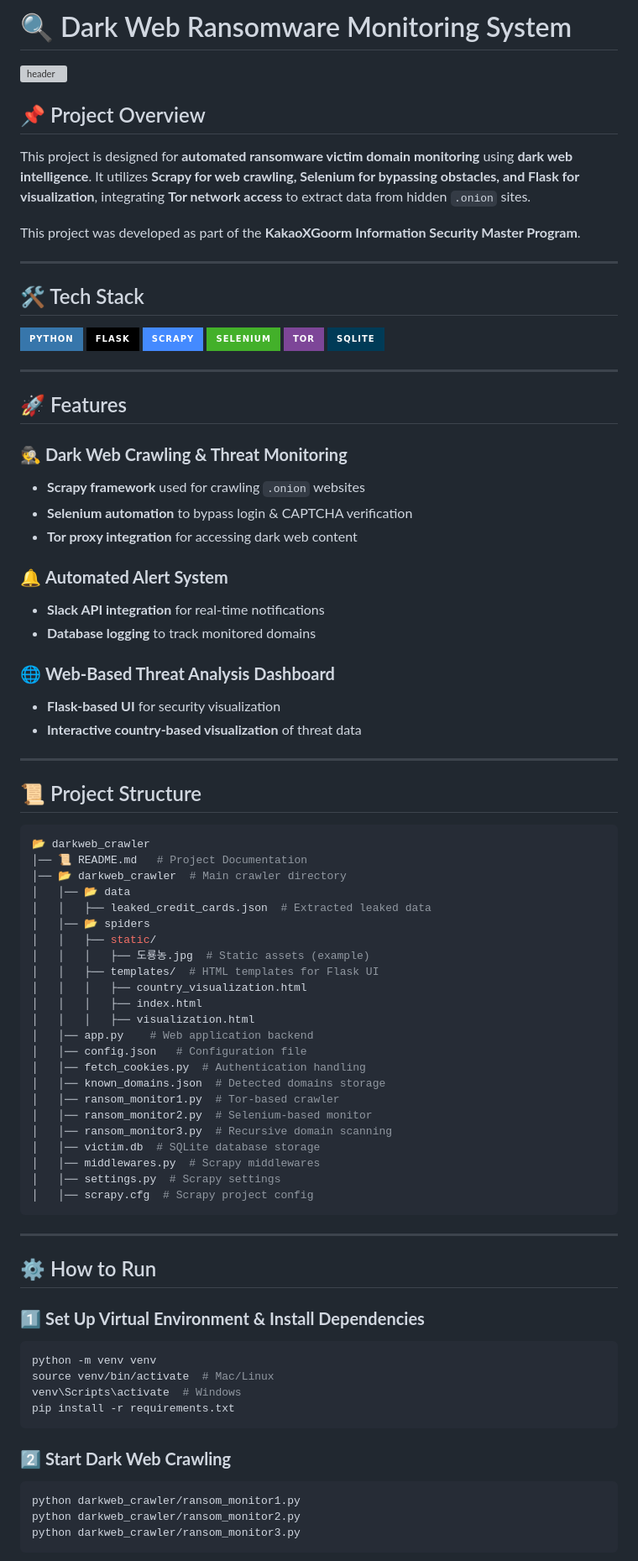
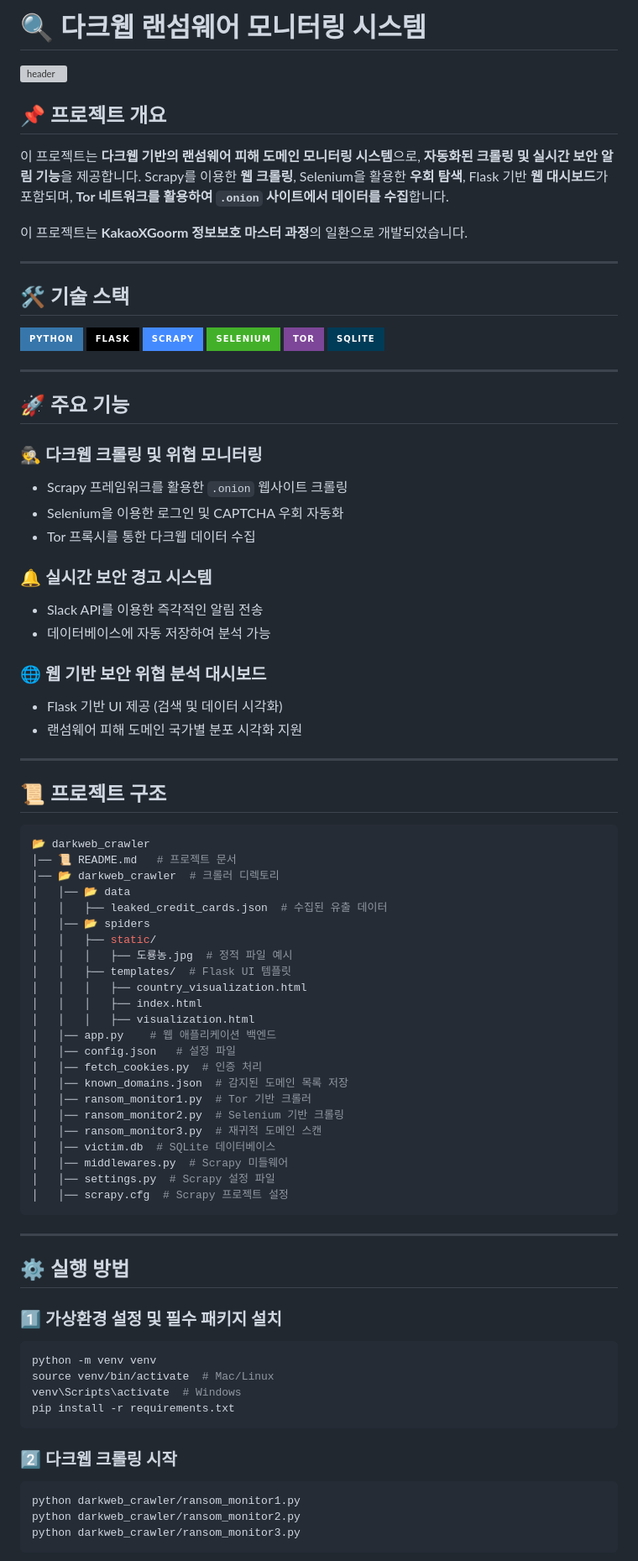
Before and after one commit to Yamewrong/kakaoXgroom_darkweb_monitoring, a Markdown page: README.md, the part around one of its changes. Shown at 84% size. GitHub-like rendering; badges without logos; grey boxes are pictures that could not be loaded.

````diff
--- a/README.md
+++ b/README.md
@@ -1,16 +1,16 @@
-# 🔍 Dark Web Ransomware Monitoring System
+# 🔍 다크웹 랜섬웨어 모니터링 시스템
 
 ![header](https://capsule-render.vercel.app/api?type=waving&color=gradient&height=200&section=header&text=Dark%20Web%20Monitoring&fontSize=40&fontAlignY=40)
 
-## 📌 Project Overview
+## 📌 프로젝트 개요
 
-This project is designed for **automated ransomware victim domain monitoring** using **dark web intelligence**. It utilizes **Scrapy for web crawling, Selenium for bypassing obstacles, and Flask for visualization**, integrating **Tor network access** to extract data from hidden `.onion` sites.
+이 프로젝트는 **다크웹 기반의 랜섬웨어 피해 도메인 모니터링 시스템**으로, **자동화된 크롤링 및 실시간 보안 알림 기능**을 제공합니다. Scrapy를 이용한 **웹 크롤링**, Selenium을 활용한 **우회 탐색**, Flask 기반 **웹 대시보드**가 포함되며, **Tor 네트워크를 활용하여 `.onion` 사이트에서 데이터를 수집**합니다.
 
-This project was developed as part of the **KakaoXGoorm Information Security Master Program**.
+이 프로젝트는 **KakaoXGoorm 정보보호 마스터 과정**의 일환으로 개발되었습니다.
 
 ---
 
-## 🛠 Tech Stack
+## 🛠 기술 스택
 
 ![Python](https://img.shields.io/badge/Python-3776AB?style=for-the-badge&logo=python&logoColor=white)
 ![Flask](https://img.shields.io/badge/Flask-000000?style=for-the-badge&logo=flask&logoColor=white)
@@ -21,56 +21,56 @@ This project was developed as part of the **KakaoXGoorm Information Security Mas
 
 ---
 
-## 🚀 Features
+## 🚀 주요 기능
 
-### 🕵️ **Dark Web Crawling & Threat Monitoring**
-- **Scrapy framework** used for crawling `.onion` websites
-- **Selenium automation** to bypass login & CAPTCHA verification
-- **Tor proxy integration** for accessing dark web content
+### 🕵️ **다크웹 크롤링 및 위협 모니터링**
+- Scrapy 프레임워크를 활용한 `.onion` 웹사이트 크롤링
+- Selenium을 이용한 로그인 및 CAPTCHA 우회 자동화
+- Tor 프록시를 통한 다크웹 데이터 수집
 
-### 🔔 **Automated Alert System**
-- **Slack API integration** for real-time notifications
-- **Database logging** to track monitored domains
+### 🔔 **실시간 보안 경고 시스템**
+- Slack API를 이용한 즉각적인 알림 전송
+- 데이터베이스에 자동 저장하여 분석 가능
 
-### 🌐 **Web-Based Threat Analysis Dashboard**
-- **Flask-based UI** for security visualization
-- **Interactive country-based visualization** of threat data
+### 🌐 **웹 기반 보안 위협 분석 대시보드**
+- Flask 기반 UI 제공 (검색 및 데이터 시각화)
+- 랜섬웨어 피해 도메인 국가별 분포 시각화 지원
 
 ---
 
-## 📜 Project Structure
+## 📜 프로젝트 구조
 
 ```bash
 📂 darkweb_crawler
-│── 📜 README.md   # Project Documentation
-│── 📂 darkweb_crawler  # Main crawler directory
+│── 📜 README.md   # 프로젝트 문서
+│── 📂 darkweb_crawler  # 크롤러 디렉토리
 │   │── 📂 data
-│   │   ├── leaked_credit_cards.json  # Extracted leaked data
+│   │   ├── leaked_credit_cards.json  # 수집된 유출 데이터
 │   │── 📂 spiders
 │   │   ├── static/
-│   │   │   ├── 도룡농.jpg  # Static assets (example)
-│   │   ├── templates/  # HTML templates for Flask UI
+│   │   │   ├── 도룡농.jpg  # 정적 파일 예시
+│   │   ├── templates/  # Flask UI 템플릿
 │   │   │   ├── country_visualization.html
 │   │   │   ├── index.html
 │   │   │   ├── visualization.html
-│   │── app.py    # Web application backend
-│   │── config.json   # Configuration file
-│   │── fetch_cookies.py  # Authentication handling
-│   │── known_domains.json  # Detected domains storage
-│   │── ransom_monitor1.py  # Tor-based crawler
-│   │── ransom_monitor2.py  # Selenium-based monitor
-│   │── ransom_monitor3.py  # Recursive domain scanning
-│   │── victim.db  # SQLite database storage
-│   │── middlewares.py  # Scrapy middlewares
-│   │── settings.py  # Scrapy settings
-│   │── scrapy.cfg  # Scrapy project config
+│   │── app.py    # 웹 애플리케이션 백엔드
+│   │── config.json   # 설정 파일
+│   │── fetch_cookies.py  # 인증 처리
+│   │── known_domains.json  # 감지된 도메인 목록 저장
+│   │── ransom_monitor1.py  # Tor 기반 크롤러
+│   │── ransom_monitor2.py  # Selenium 기반 크롤링
+│   │── ransom_monitor3.py  # 재귀적 도메인 스캔
+│   │── victim.db  # SQLite 데이터베이스
+│   │── middlewares.py  # Scrapy 미들웨어
+│   │── settings.py  # Scrapy 설정 파일
+│   │── scrapy.cfg  # Scrapy 프로젝트 설정
 ```
 
 ---
 
-## ⚙️ How to Run
+## ⚙️ 실행 방법
 
-### 1️⃣ **Set Up Virtual Environment & Install Dependencies**
+### 1️⃣ **가상환경 설정 및 필수 패키지 설치**
 ```bash
 python -m venv venv
 source venv/bin/activate  # Mac/Linux
@@ -78,7 +78,7 @@ venv\Scripts\activate  # Windows
 pip install -r requirements.txt
 ```
 
-### 2️⃣ **Start Dark Web Crawling**
+### 2️⃣ **다크웹 크롤링 시작**
 ```bash
 python darkweb_crawler/ransom_monitor1.py
 python darkweb_crawler/ransom_monitor2.py
````
Also changed, not shown: other parts of README.md (+5 -5 lines).
